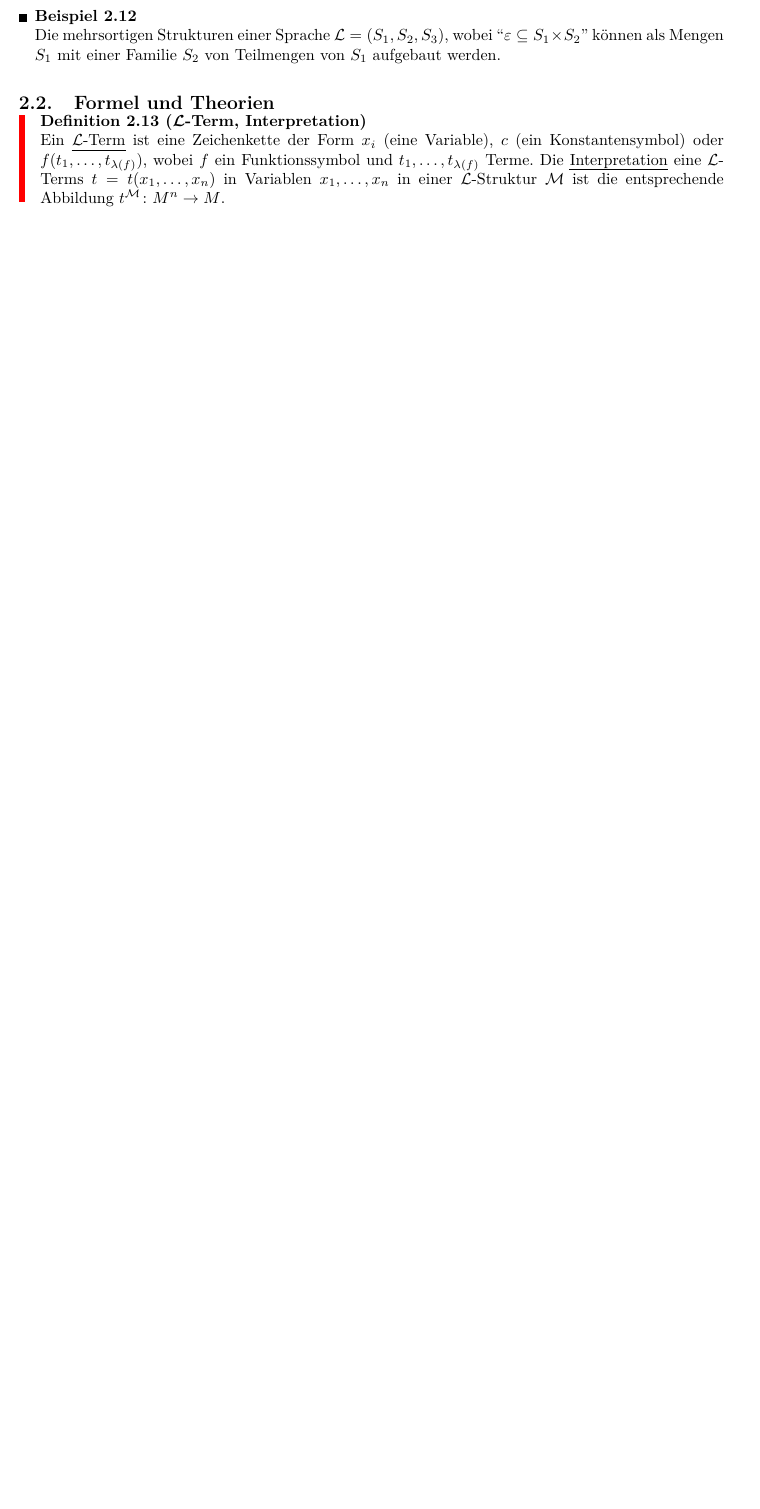
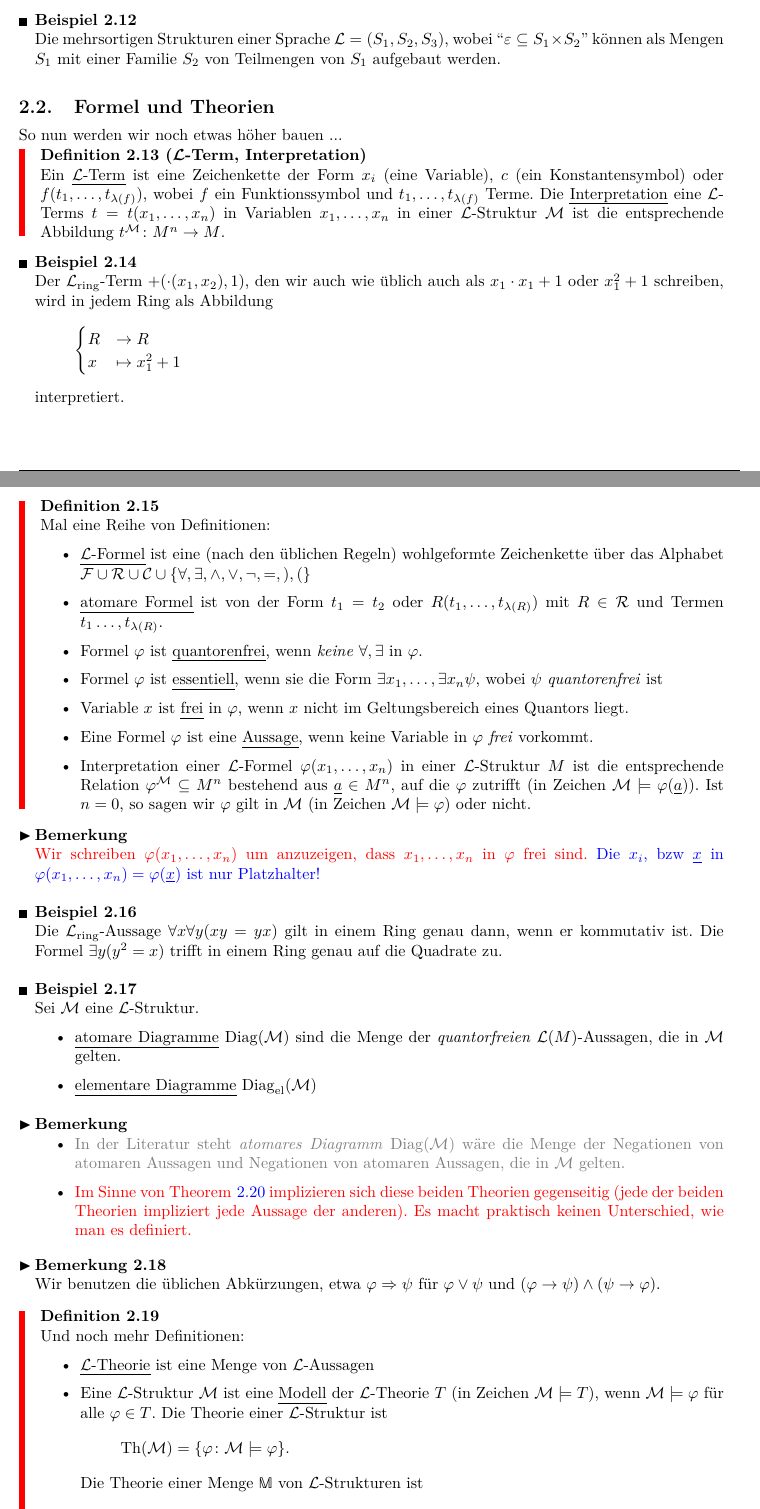
Before and after one commit to ScyllaHide/WIA_Modelltheorie_bewerteter_Koerper_SS20, a LaTeX document (WIA - Modelltheorie bewerteter Koerper.tex, which reads TeX_files/chap2.tex): part of page 6 of 9 before the commit and two parts of pages 6 and 7 of 11 after it, the two joined at a grey line, cut so that both start at the same text, the shorter picture padded with empty space. Compiled offline with pdfLaTeX.

Commit message:
more progress in chap 2.2

```diff
--- a/TeX_files/chap2.tex
+++ b/TeX_files/chap2.tex
@@ -111,12 +111,68 @@ Falls $\LL$ keine Konstantensymbole hat, so ist $\emptyset$ eine Unterstruktur!
 	\begin{align*}
 		f^{\MM}\colon S_1^{\MM} \to S_2^{\MM}
 	\end{align*}
-	und ignoriert da andere Sorten.
+	und ignoriert die andere Sorten.
 \end{definition}
 \begin{example}
 	Die mehrsortigen Strukturen einer Sprache $\LL = (S_1, S_2, S_3)$, wobei ``$\epsilon \subseteq S_1 \times S_2$'' können als Mengen $S_1$ mit einer Familie $S_2$ von Teilmengen von $S_1$ aufgebaut werden.
 \end{example}
 \subsection{Formel und Theorien}
+So nun werden wir noch etwas höher bauen ...
 \begin{definition}[$\LL$-Term, Interpretation]
 	Ein \begriff{$\LL$-Term} ist eine Zeichenkette der Form $x_i$ (eine Variable), $c$ (ein Konstantensymbol) oder $f(t_1, \dots, t_{\arity(f)})$, wobei $f$ ein Funktionssymbol und $t_1, \dots, t_{\arity(f)}$ Terme. Die \begriff{Interpretation} eine $\LL$-Terms $t = t(x_1,\dots, x_n)$ in Variablen $x_1, \dots, x_n$ in einer $\LL$-Struktur $\MM$ ist die entsprechende Abbildung $t^{\MM}\colon M^n \to M$.
 \end{definition}
+\begin{example}
+	Der $\LL_{\ring}$-Term $+(\cdot(x_1,x_2),1)$, den wir auch wie üblich auch als $x_1 \cdot x_1 + 1$ oder $x_1^2 + 1$ schreiben, wird in jedem Ring als Abbildung
+	\begin{align*}
+		\begin{cases}
+			R &\to R\\
+			x &\mapsto x_1^2+1
+		\end{cases}
+	\end{align*}
+	interpretiert.
+\end{example}
+\begin{definition}
+	Mal eine Reihe von Definitionen:
+	\begin{itemize}
+		\item \begriff{$\LL$-Formel} ist eine (nach den üblichen Regeln) wohlgeformte Zeichenkette über das Alphabet $\FF\cup \RR\cup \CC \cup \set{\forall, \exists, \wedge,\vee, \neg, =, ),(}$
+		\item \begriff{atomare Formel} ist von der Form $t_1 = t_2$ oder $R(t_1,\dots, t_{\arity(R)})$ mit $R\in \RR$ und Termen $t_1 \dots, t_{\arity(R)}$.
+		\item Formel $\phi$ ist \begriff{quantorenfrei}, wenn \ital{keine} $\forall, \exists$ in $\phi$.
+		\item Formel $\phi$ ist \begriff{essentiell}, wenn sie die Form $\exists x_1, \dots, \exists x_n \psi$, wobei $\psi$ \ital{quantorenfrei} ist
+		\item Variable $x$ ist \begriff{frei} in $\phi$, wenn $x$ nicht im Geltungsbereich eines Quantors liegt.
+		\item Eine Formel $\phi$ ist eine \begriff{Aussage}, wenn keine Variable in $\phi$ \ital{frei} vorkommt.
+		\item Interpretation einer $\LL$-Formel $\phi(x_1, \dots, x_n)$ in einer $\LL$-Struktur $M$ ist die entsprechende Relation $\phi^{\MM} \subseteq M^n$ bestehend aus $\ul{a} \in M^n$, auf die $\phi$ zutrifft (in Zeichen $\MM \satisfy \phi(\ul{a})$). Ist $n = 0$, so sagen wir $\phi$ gilt in $\MM$ (in Zeichen $\MM \satisfy \phi$) oder nicht.
+	\end{itemize}
+\end{definition}
+\begin{*remark}
+	\fehmnote{Wir schreiben $\phi(x_1, \dots, x_n)$ um anzuzeigen, dass $x_1, \dots, x_n$ in $\phi$ frei sind.}
+	\pascalnote{Die $x_i$, bzw $\ul{x}$ in $\phi(x_1, \dots, x_n) = \phi(\ul{x})$ ist nur Platzhalter!}
+\end{*remark}
+\begin{example}
+	Die $\LL_{\ring}$-Aussage $\forall x \forall y (xy=yx)$ gilt in einem Ring genau dann, wenn er kommutativ ist. Die Formel $\exists y (y^2 =x)$ trifft in einem Ring genau auf die Quadrate zu.
+\end{example}
+\begin{example}
+	Sei $\MM$ eine $\LL$-Struktur.
+	\begin{itemize}
+		\item \begriff{atomare Diagramme} $\Diag(\MM)$ sind die Menge der \ital{quantorfreien} $\LL(M)$-Aussagen, die in $\MM$ gelten.
+		\item \begriff{elementare Diagramme} $\Diag_{\el}(\MM)$
+	\end{itemize}
+\end{example}
+\begin{*remark}
+	\begin{itemize}
+		\item \marganote{In der Literatur steht \ital{atomares Diagramm} $\Diag(\MM)$ wäre die Menge der Negationen von atomaren Aussagen und Negationen von atomaren Aussagen, die in $\MM$ gelten.}
+		\item \fehmnote{Im Sinne von \propref{def_2_2_8} implizieren sich diese beiden Theorien gegenseitig (jede der beiden Theorien impliziert jede Aussage der anderen). Es macht praktisch keinen Unterschied, wie man es definiert.}
+	\end{itemize}
+\end{*remark}
+\begin{remark}
+	Wir benutzen die üblichen Abkürzungen, etwa $\phi \implies \psi$ für $\phi \vee \psi$ und $(\phi \to \psi) \wedge (\psi \to \phi)$.
+\end{remark}
+\begin{definition}
+	Und noch mehr Definitionen:
+	\begin{itemize}
+		\item \begriff{$\LL$-Theorie} ist eine Menge von $\LL$-Aussagen
+		\item Eine $\LL$-Struktur $\MM$ ist eine \begriff{Modell} der $\LL$-Theorie $T$ (in Zeichen $\MM \satisfy T$), wenn $\MM \satisfy \phi$ für alle $\phi \in T$. Die Theorie einer $\LL$-Struktur ist
+		\begin{align*}
+			\theory(\MM) &= \set{\phi \colon \MM \satisfy \phi}.
+			\intertext{Die Theorie einer Menge $\M$ von $\LL$-Strukturen ist}
+			\theory(\M) &= \bigcap_{\MM \in \M} \theory(\MM).
+		\end{align*}
```
Also changed, not shown: TeX_files/chap2.tex (19 more changed lines).
